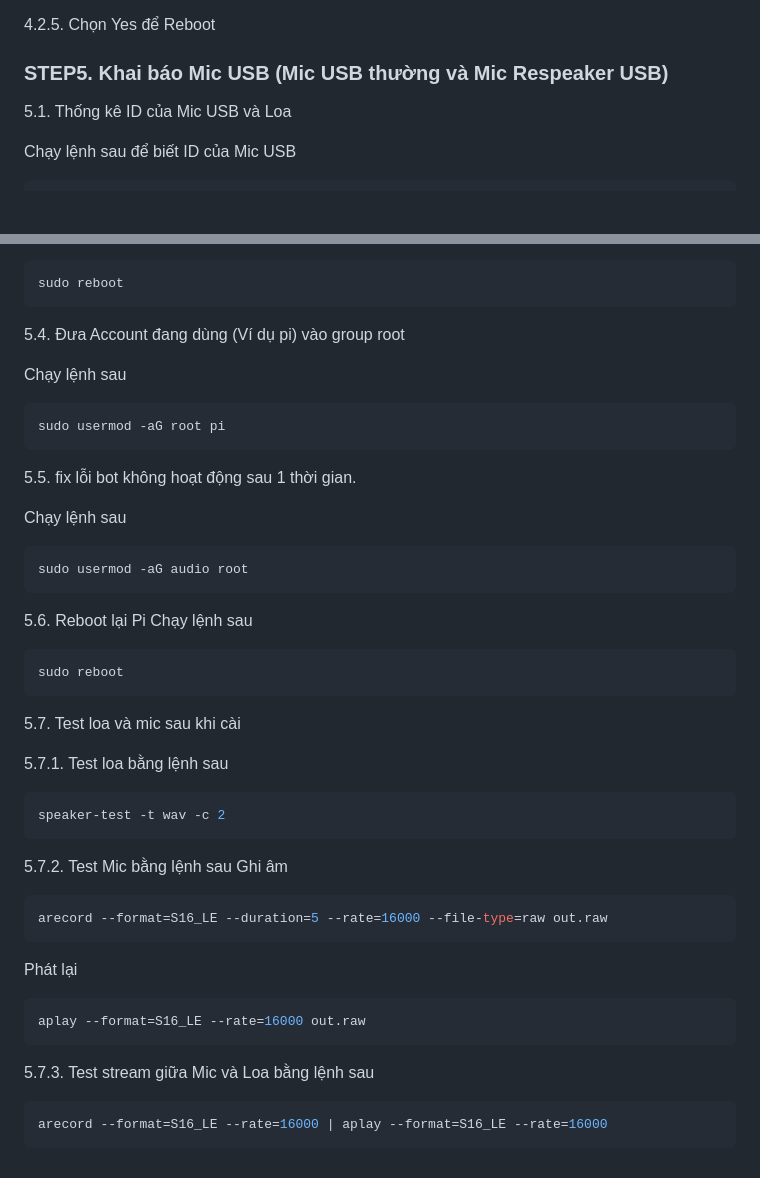
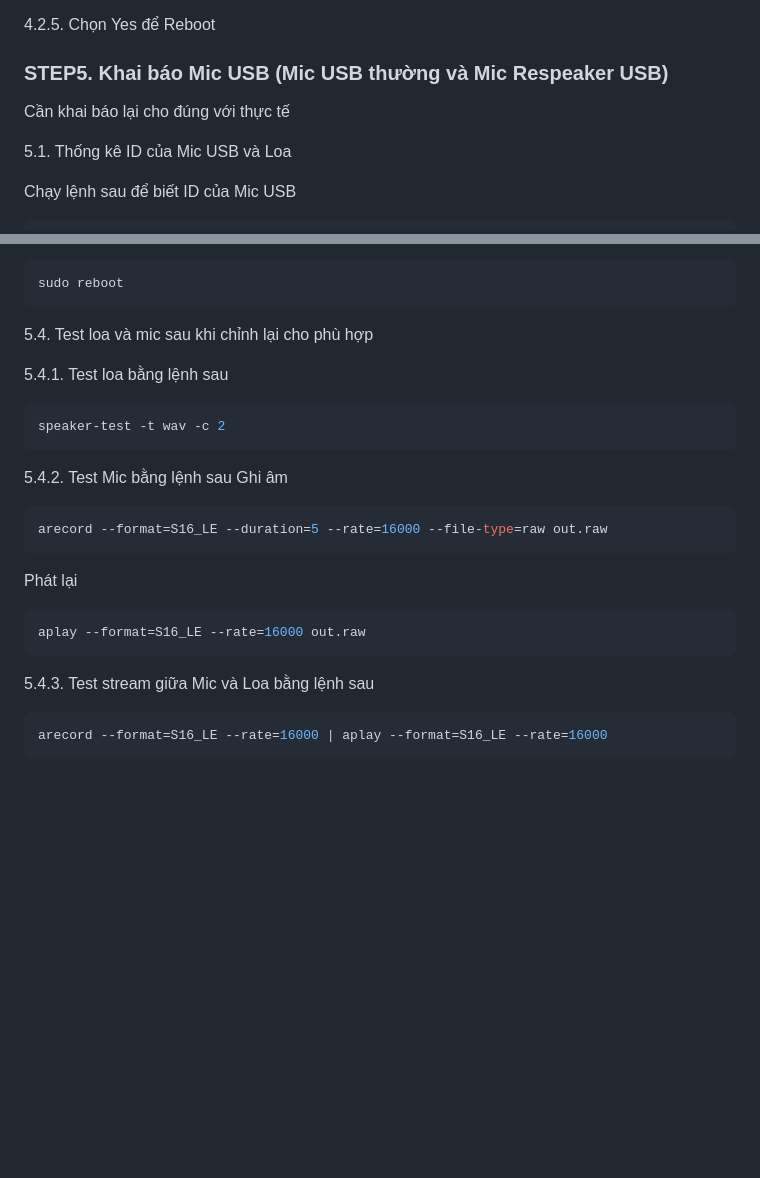
Before and after one commit to phanmemkhoinghiep/vietbot_offline, a Markdown page: install_guide/flash_from_image_micUSB_guide.md, 2 parts joined by grey strips. GitHub-like rendering; blank space fills up the shorter version.

````diff
--- a/install_guide/flash_from_image_micUSB_guide.md
+++ b/install_guide/flash_from_image_micUSB_guide.md
@@ -59,6 +59,8 @@ sudo raspi-config
 4.2.5. Chọn Yes để Reboot
 
 ### STEP5. Khai báo Mic USB (Mic USB thường và Mic Respeaker USB)
+
+Cần khai báo lại cho đúng với thực tế
 
 5.1. Thống kê ID của Mic USB và Loa
 
@@ -122,31 +124,13 @@ sudo raspi-config
 sudo reboot
 ```
 
-5.4. Đưa Account đang dùng (Ví dụ pi) vào group root
+5.4. Test loa và mic sau khi chỉnh lại cho phù hợp
 
-Chạy lệnh sau
-```sh
-sudo usermod -aG root pi
-```
-5.5. fix lỗi bot không hoạt động sau 1 thời gian.
-
-Chạy lệnh sau
-```sh
-sudo usermod -aG audio root
-```
-
-5.6. Reboot lại Pi
-Chạy lệnh sau
-```sh
-sudo reboot
-```
-5.7. Test loa và mic sau khi cài
-
-5.7.1. Test loa bằng lệnh sau
+5.4.1. Test loa bằng lệnh sau
 ```sh
 speaker-test -t wav -c 2
 ```
-5.7.2. Test Mic bằng lệnh sau
+5.4.2. Test Mic bằng lệnh sau
 Ghi âm
 ```sh
 arecord --format=S16_LE --duration=5 --rate=16000 --file-type=raw out.raw
@@ -155,7 +139,7 @@ Phát lại
 ```sh
 aplay --format=S16_LE --rate=16000 out.raw
 ```
-5.7.3. Test stream giữa Mic và Loa bằng lệnh sau
+5.4.3. Test stream giữa Mic và Loa bằng lệnh sau
 ```sh
 arecord --format=S16_LE --rate=16000 | aplay --format=S16_LE --rate=16000
 ```
````
Also changed, not shown: other parts of install_guide/flash_from_image_micUSB_guide.md (+1 -1 lines).
